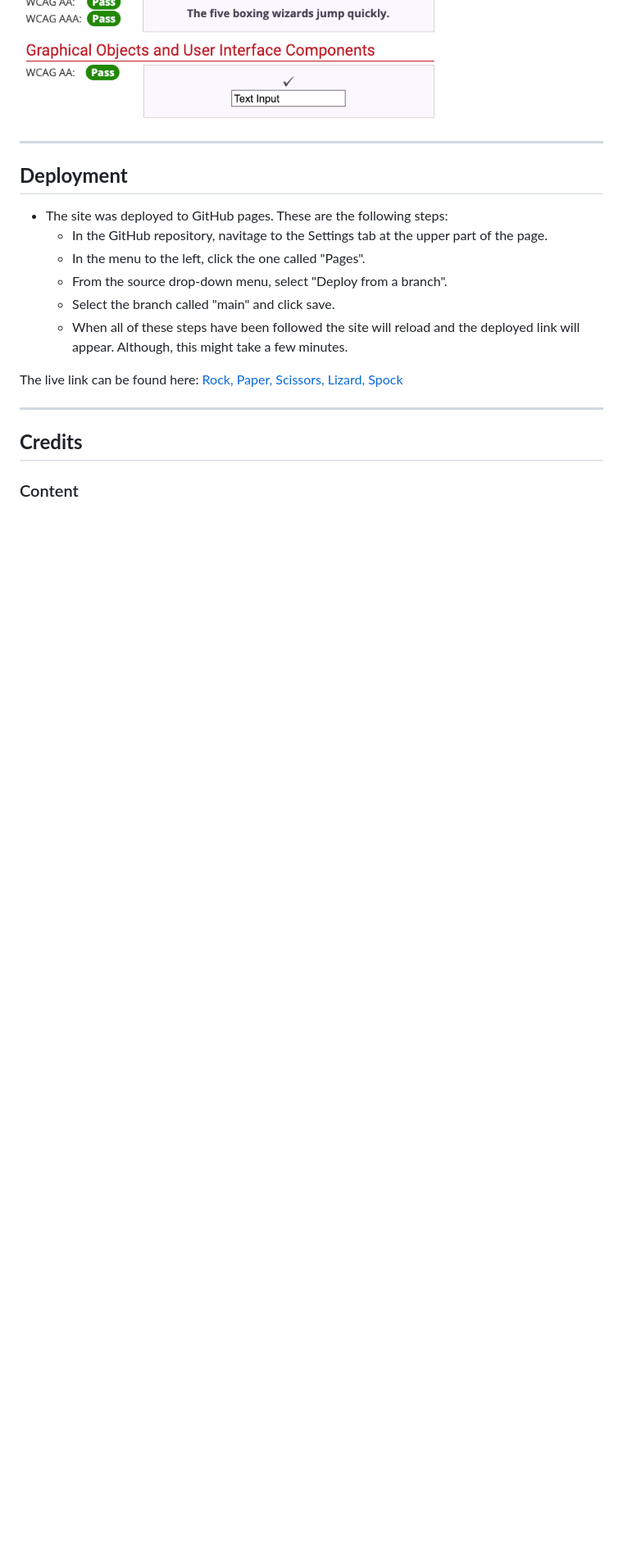
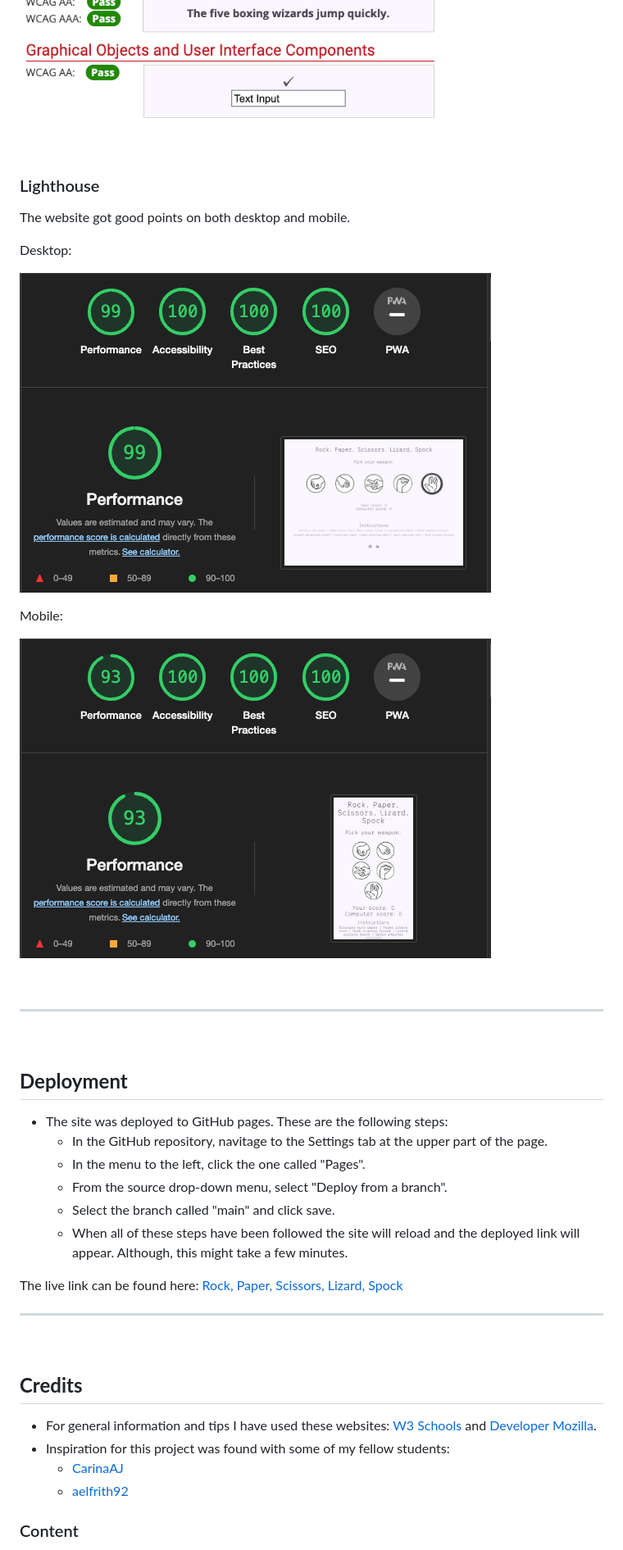
Before and after one commit to emeliehansson/milestone-pp2-rock-paper-scissor, a Markdown page: README.md, the part around the change printed below. Shown: that part at 82% size. GitHub-like rendering; pictures changed too: readme-assets/Lighthouse Desktop.png (added), readme-assets/Lighthouse Mobile.png (added); blank space fills up the shorter version.

```diff
--- a/README.md
+++ b/README.md
@@ -135,7 +193,25 @@ The colors compatibility have been checked in the program Contrast Checker:
 ![contrast](readme-assets/Contrast%20checker.png)
 ![contrast](readme-assets/Contrast%20checker%202.png)
 
+
+&nbsp;
+
+### Lighthouse
+The website got good points on both desktop and mobile.
+
+Desktop:
+
+![lighthouse-desktop](readme-assets/Lighthouse%20Desktop.png)
+
+Mobile:
+
+![lighthouse-mobile](readme-assets/Lighthouse%20Mobile.png)
+
+&nbsp;
+
 ---
+
+&nbsp;
 
 <a name="deployment"></a>
 ## **Deployment**
@@ -152,9 +228,16 @@ The live link can be found here: [Rock, Paper, Scissors, Lizard, Spock](https://
 
 ---
 
+&nbsp;
+
 <a name="credits"></a>
 
 ## **Credits**
+
+- For general information and tips I have used these websites: [W3 Schools](https://www.w3schools.com/) and [Developer Mozilla](https://developer.mozilla.org/en-US/).
+- Inspiration for this project was found with some of my fellow students:
+  - [CarinaAJ](https://github.com/CarinaAJ/p2-rock-paper-scissors)
+  - [aelfrith92](https://github.com/aelfrith92/rockPaperScissorsLizardSpock)
 
 ### Content
 
```
Also changed, not shown: other parts of README.md (+76 -13 lines), readme-assets/CSS Validator.png (added), readme-assets/HTML Validator.png (added), readme-assets/JavaScript Validator.png (added), readme-assets/Responsiveness.png (added), 1 other file.
